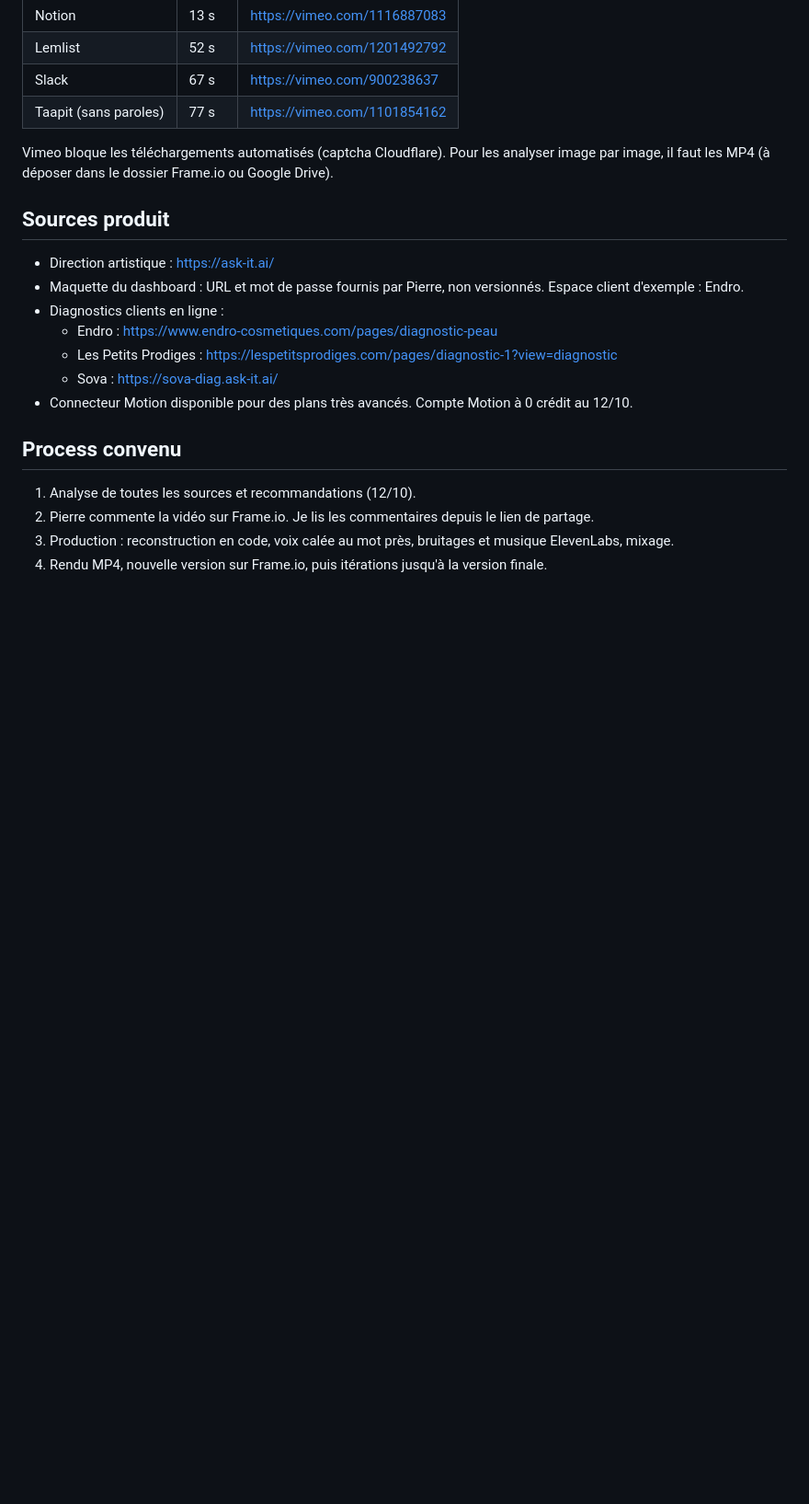
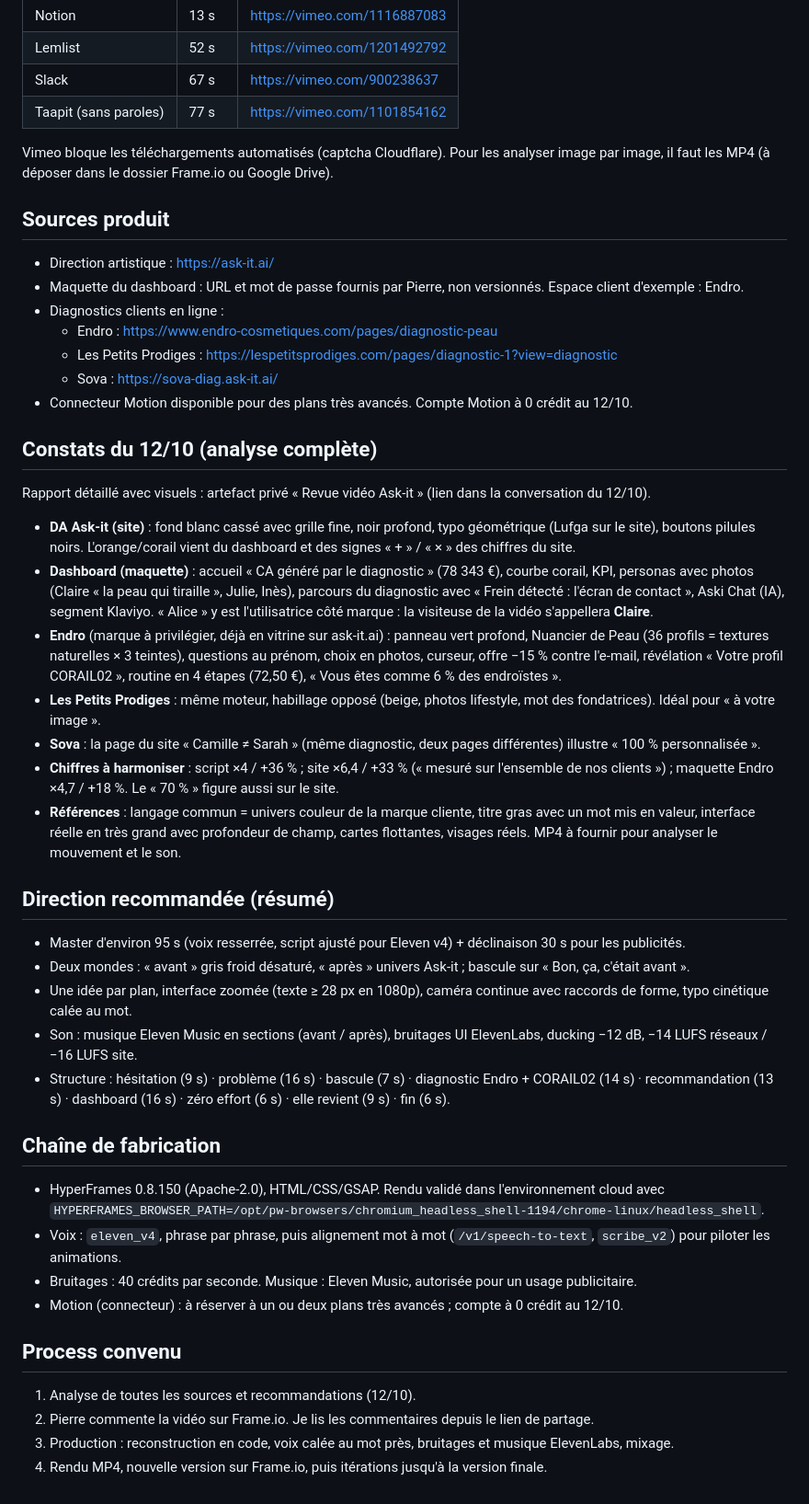
Before and after one commit to ask-it-ai/motion-design-video, a Markdown page: docs/brief.md, the part around the change. Shown at 92% size. GitHub-like rendering; blank space fills up the shorter version.

Commit message:
Complète la mémoire du projet avec l'analyse du 12/10
Ajoute la DA Ask-it, les écrans du dashboard et des diagnostics
(Endro, Les Petits Prodiges, Sova), les chiffres à harmoniser, la
direction recommandée et la chaîne HyperFrames validée.

Co-Authored-By: Claude Opus 5.5 <noreply@anthropic.com>
Claude-Session: https://claude.ai/code/session_01MeNyWDzkzt3UXvY4nf2phN

```diff
--- a/docs/brief.md
+++ b/docs/brief.md
@@ -89,6 +89,34 @@ Vimeo bloque les téléchargements automatisés (captcha Cloudflare). Pour les a
   - Sova : https://sova-diag.ask-it.ai/
 - Connecteur Motion disponible pour des plans très avancés. Compte Motion à 0 crédit au 12/10.
 
+## Constats du 12/10 (analyse complète)
+
+Rapport détaillé avec visuels : artefact privé « Revue vidéo Ask-it » (lien dans la conversation du 12/10).
+
+- **DA Ask-it (site)** : fond blanc cassé avec grille fine, noir profond, typo géométrique (Lufga sur le site), boutons pilules noirs. L'orange/corail vient du dashboard et des signes « + » / « × » des chiffres du site.
+- **Dashboard (maquette)** : accueil « CA généré par le diagnostic » (78 343 €), courbe corail, KPI, personas avec photos (Claire « la peau qui tiraille », Julie, Inès), parcours du diagnostic avec « Frein détecté : l'écran de contact », Aski Chat (IA), segment Klaviyo. « Alice » y est l'utilisatrice côté marque : la visiteuse de la vidéo s'appellera **Claire**.
+- **Endro** (marque à privilégier, déjà en vitrine sur ask-it.ai) : panneau vert profond, Nuancier de Peau (36 profils = textures naturelles × 3 teintes), questions au prénom, choix en photos, curseur, offre −15 % contre l'e-mail, révélation « Votre profil CORAIL02 », routine en 4 étapes (72,50 €), « Vous êtes comme 6 % des endroïstes ».
+- **Les Petits Prodiges** : même moteur, habillage opposé (beige, photos lifestyle, mot des fondatrices). Idéal pour « à votre image ».
+- **Sova** : la page du site « Camille ≠ Sarah » (même diagnostic, deux pages différentes) illustre « 100 % personnalisée ».
+- **Chiffres à harmoniser** : script ×4 / +36 % ; site ×6,4 / +33 % (« mesuré sur l'ensemble de nos clients ») ; maquette Endro ×4,7 / +18 %. Le « 70 % » figure aussi sur le site.
+- **Références** : langage commun = univers couleur de la marque cliente, titre gras avec un mot mis en valeur, interface réelle en très grand avec profondeur de champ, cartes flottantes, visages réels. MP4 à fournir pour analyser le mouvement et le son.
+
+## Direction recommandée (résumé)
+
+- Master d'environ 95 s (voix resserrée, script ajusté pour Eleven v4) + déclinaison 30 s pour les publicités.
+- Deux mondes : « avant » gris froid désaturé, « après » univers Ask-it ; bascule sur « Bon, ça, c'était avant ».
+- Une idée par plan, interface zoomée (texte ≥ 28 px en 1080p), caméra continue avec raccords de forme, typo cinétique calée au mot.
+- Son : musique Eleven Music en sections (avant / après), bruitages UI ElevenLabs, ducking −12 dB, −14 LUFS réseaux / −16 LUFS site.
+- Structure : hésitation (9 s) · problème (16 s) · bascule (7 s) · diagnostic Endro + CORAIL02 (14 s) · recommandation (13 s) · dashboard (16 s) · zéro effort (6 s) · elle revient (9 s) · fin (6 s).
+
+## Chaîne de fabrication
+
+- HyperFrames 0.8.150 (Apache-2.0), HTML/CSS/GSAP. Rendu validé dans l'environnement cloud avec
+  `HYPERFRAMES_BROWSER_PATH=/opt/pw-browsers/chromium_headless_shell-1194/chrome-linux/headless_shell`.
+- Voix : `eleven_v4`, phrase par phrase, puis alignement mot à mot (`/v1/speech-to-text`, `scribe_v2`) pour piloter les animations.
+- Bruitages : 40 crédits par seconde. Musique : Eleven Music, autorisée pour un usage publicitaire.
+- Motion (connecteur) : à réserver à un ou deux plans très avancés ; compte à 0 crédit au 12/10.
+
 ## Process convenu
 
 1. Analyse de toutes les sources et recommandations (12/10).
```
